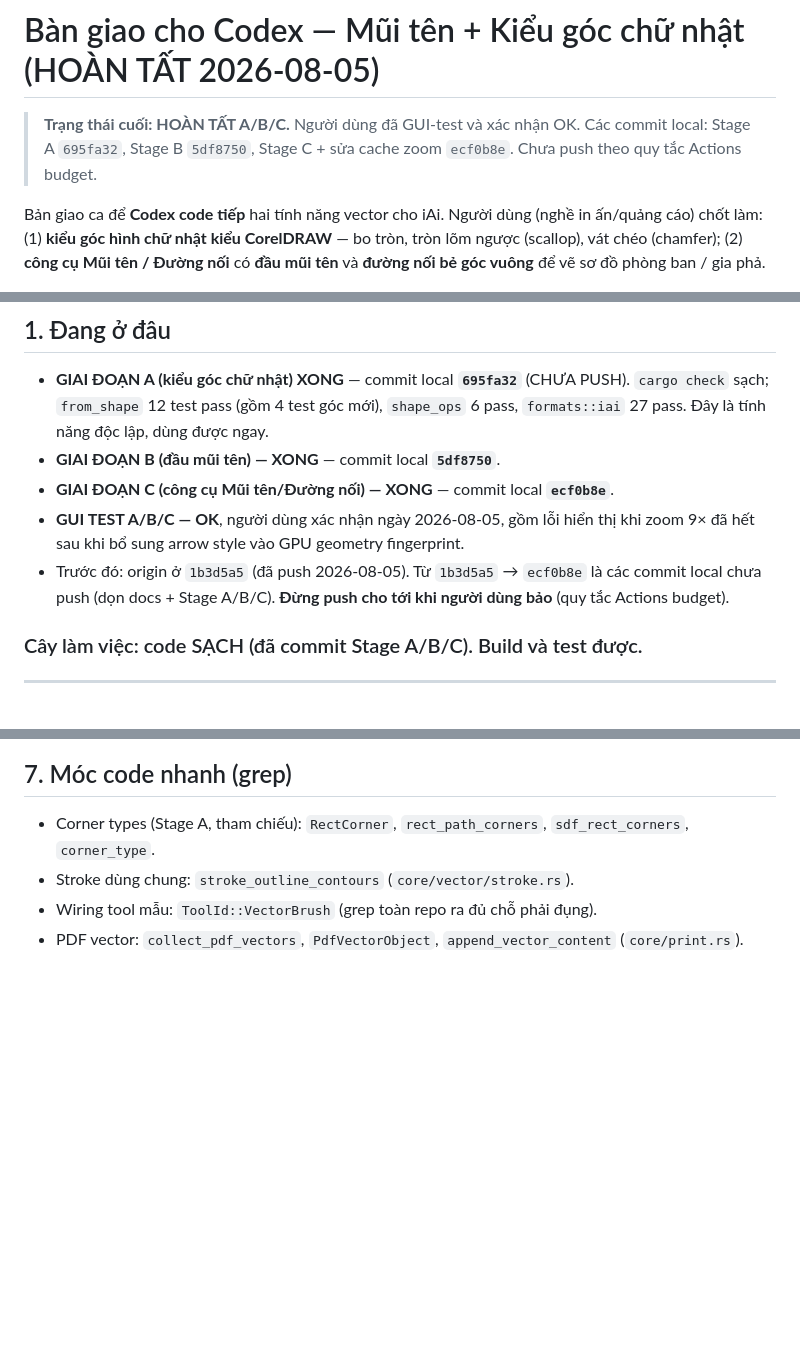
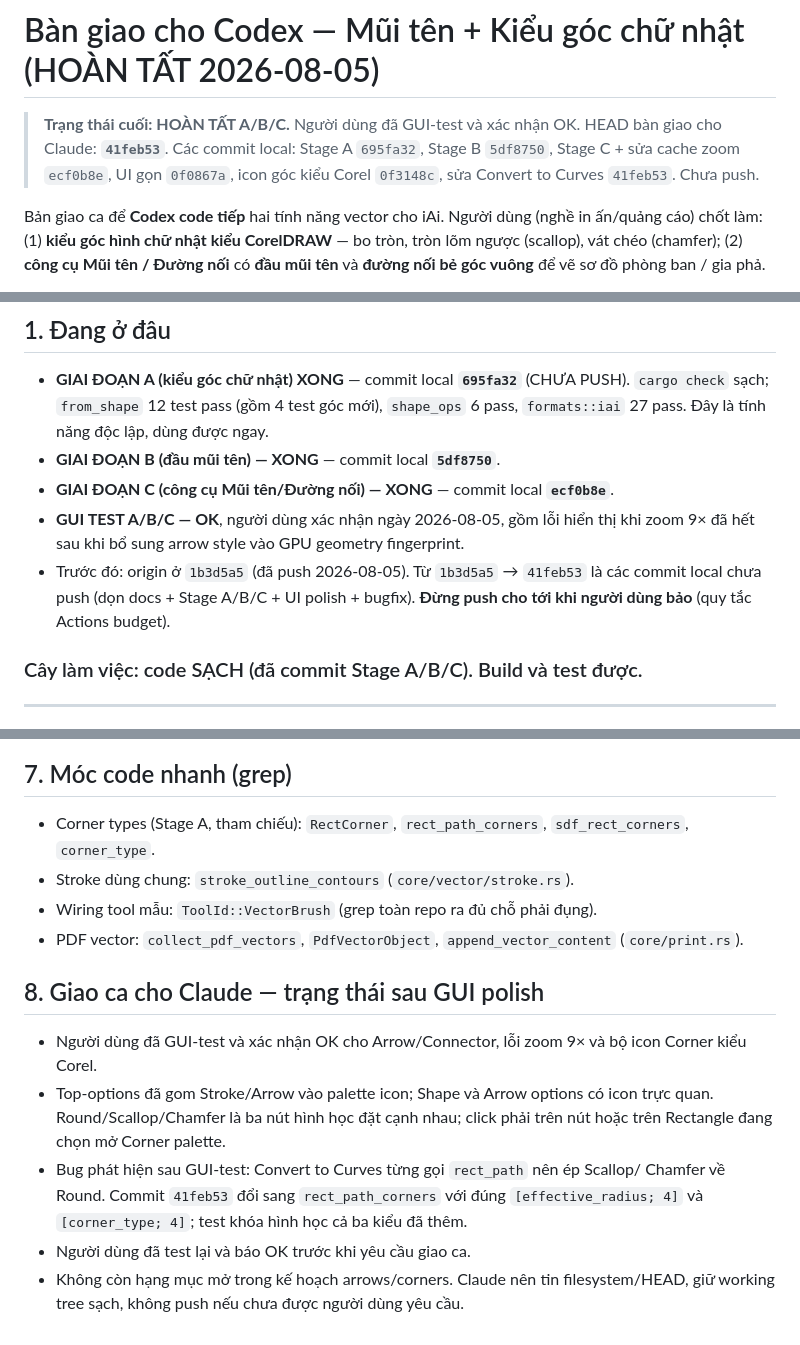
Before and after one commit to tongnghia2026/iai, a Markdown page: docs/handoffs/HANDOFF_CODEX_2026-08-05_arrows_corners.md, 3 parts joined by grey strips. GitHub-like rendering; blank space fills up the shorter version.

Commit message:
docs: hand off completed arrow and corner work to Claude

```diff
--- a/docs/handoffs/HANDOFF_CODEX_2026-08-05_arrows_corners.md
+++ b/docs/handoffs/HANDOFF_CODEX_2026-08-05_arrows_corners.md
@@ -1,8 +1,9 @@
 # Bàn giao cho Codex — Mũi tên + Kiểu góc chữ nhật (HOÀN TẤT 2026-08-05)
 
 > **Trạng thái cuối: HOÀN TẤT A/B/C.** Người dùng đã GUI-test và xác nhận OK.
-> Các commit local: Stage A `695fa32`, Stage B `5df8750`, Stage C + sửa cache zoom
-> `ecf0b8e`. Chưa push theo quy tắc Actions budget.
+> HEAD bàn giao cho Claude: **`41feb53`**. Các commit local: Stage A `695fa32`,
+> Stage B `5df8750`, Stage C + sửa cache zoom `ecf0b8e`, UI gọn `0f0867a`, icon góc
+> kiểu Corel `0f3148c`, sửa Convert to Curves `41feb53`. Chưa push.
 
 Bản giao ca để **Codex code tiếp** hai tính năng vector cho iAi. Người dùng (nghề
 in ấn/quảng cáo) chốt làm: (1) **kiểu góc hình chữ nhật kiểu CorelDRAW** — bo tròn,
@@ -26,8 +27,8 @@ Nhánh: `feat/vector-core-foundation`.
 - **GIAI ĐOẠN C (công cụ Mũi tên/Đường nối) — XONG** — commit local **`ecf0b8e`**.
 - **GUI TEST A/B/C — OK**, người dùng xác nhận ngày 2026-08-05, gồm lỗi hiển thị
   khi zoom 9× đã hết sau khi bổ sung arrow style vào GPU geometry fingerprint.
-- Trước đó: origin ở `1b3d5a5` (đã push 2026-08-05). Từ `1b3d5a5` → `ecf0b8e` là
-  các commit local chưa push (dọn docs + Stage A/B/C). **Đừng push
+- Trước đó: origin ở `1b3d5a5` (đã push 2026-08-05). Từ `1b3d5a5` → `41feb53` là
+  các commit local chưa push (dọn docs + Stage A/B/C + UI polish + bugfix). **Đừng push
   cho tới khi người dùng bảo** (quy tắc Actions budget).
 
 ### Cây làm việc: code SẠCH (đã commit Stage A/B/C). Build và test được.
@@ -276,3 +277,17 @@ GUI-test OK. Theo yêu cầu cuối, không cần tạo/copy bản portable.
 - Wiring tool mẫu: `ToolId::VectorBrush` (grep toàn repo ra đủ chỗ phải đụng).
 - PDF vector: `collect_pdf_vectors`, `PdfVectorObject`, `append_vector_content`
   (`core/print.rs`).
+
+## 8. Giao ca cho Claude — trạng thái sau GUI polish
+
+- Người dùng đã GUI-test và xác nhận OK cho Arrow/Connector, lỗi zoom 9× và bộ icon
+  Corner kiểu Corel.
+- Top-options đã gom Stroke/Arrow vào palette icon; Shape và Arrow options có icon trực
+  quan. Round/Scallop/Chamfer là ba nút hình học đặt cạnh nhau; click phải trên nút hoặc
+  trên Rectangle đang chọn mở Corner palette.
+- Bug phát hiện sau GUI-test: Convert to Curves từng gọi `rect_path` nên ép Scallop/
+  Chamfer về Round. Commit `41feb53` đổi sang `rect_path_corners` với đúng
+  `[effective_radius; 4]` và `[corner_type; 4]`; test khóa hình học cả ba kiểu đã thêm.
+- Người dùng đã test lại và báo OK trước khi yêu cầu giao ca.
+- Không còn hạng mục mở trong kế hoạch arrows/corners. Claude nên tin filesystem/HEAD,
+  giữ working tree sạch, không push nếu chưa được người dùng yêu cầu.
```
Also changed, not shown: other parts of docs/handoffs/HANDOFF_CODEX_2026-08-05_arrows_corners.md (+1 -1 lines).
